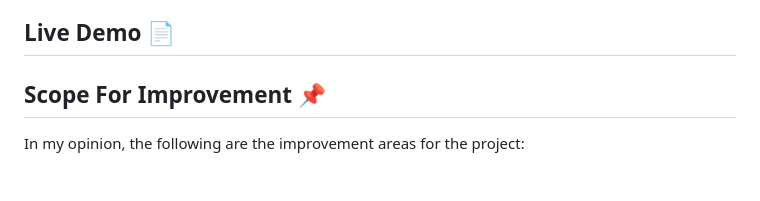
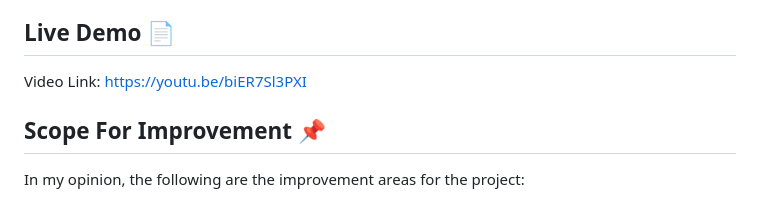
Before and after one commit to aashkafirst/AccessibleAIResearch, a Markdown page: README.md, the part around the change. Rendered like a GitHub page.

```diff
--- a/README.md
+++ b/README.md
@@ -87,6 +87,8 @@ More AI research will be made accessible and understandable by laymen that too i
 
 ## Live Demo 📄
 
+Video Link: https://youtu.be/biER7Sl3PXI
+
 ## Scope For Improvement 📌
 
 In my opinion, the following are the improvement areas for the project:
```
